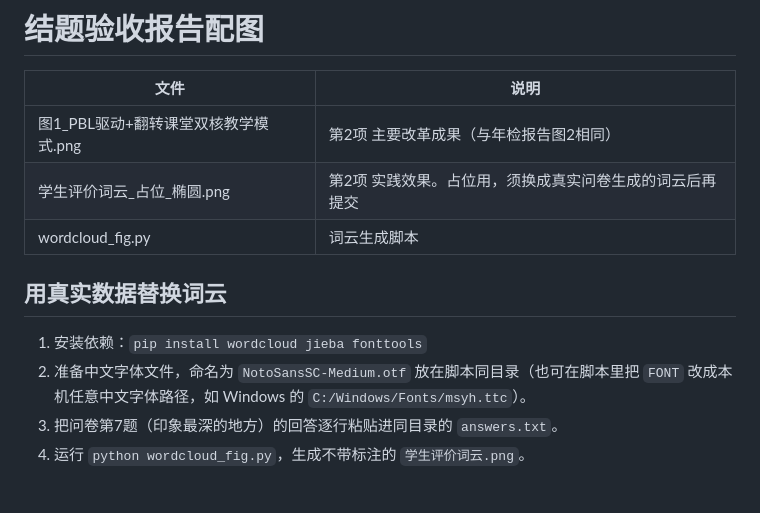
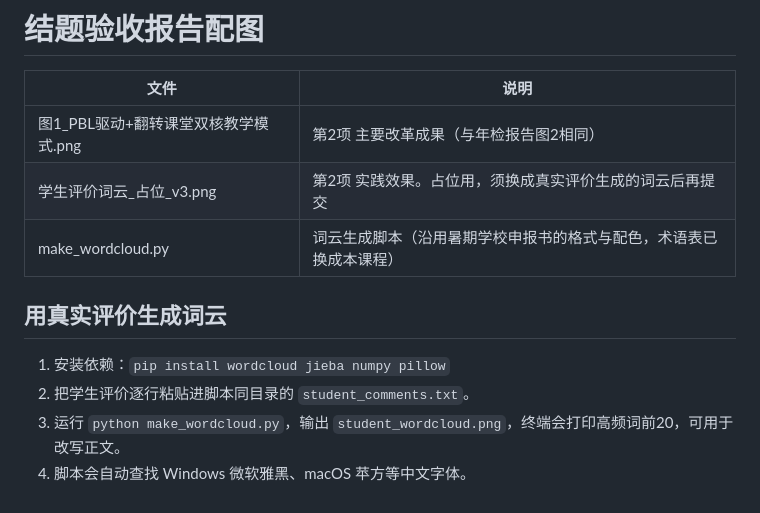
Before and after one commit to MoqiSheng/claude-s-creation, a Markdown page: 结题验收报告配图/README.md, the part around the change. Rendered like a GitHub page.

```diff
--- a/结题验收报告配图/README.md
+++ b/结题验收报告配图/README.md
@@ -3,12 +3,12 @@
 | 文件 | 说明 |
 |---|---|
 | 图1_PBL驱动+翻转课堂双核教学模式.png | 第2项 主要改革成果（与年检报告图2相同） |
-| 学生评价词云_占位_椭圆.png | 第2项 实践效果。占位用，须换成真实问卷生成的词云后再提交 |
-| wordcloud_fig.py | 词云生成脚本 |
+| 学生评价词云_占位_v3.png | 第2项 实践效果。占位用，须换成真实评价生成的词云后再提交 |
+| make_wordcloud.py | 词云生成脚本（沿用暑期学校申报书的格式与配色，术语表已换成本课程） |
 
-## 用真实数据替换词云
+## 用真实评价生成词云
 
-1. 安装依赖：`pip install wordcloud jieba fonttools`
-2. 准备中文字体文件，命名为 `NotoSansSC-Medium.otf` 放在脚本同目录（也可在脚本里把 `FONT` 改成本机任意中文字体路径，如 Windows 的 `C:/Windows/Fonts/msyh.ttc`）。
-3. 把问卷第7题（印象最深的地方）的回答逐行粘贴进同目录的 `answers.txt`。
-4. 运行 `python wordcloud_fig.py`，生成不带标注的 `学生评价词云.png`。
+1. 安装依赖：`pip install wordcloud jieba numpy pillow`
+2. 把学生评价逐行粘贴进脚本同目录的 `student_comments.txt`。
+3. 运行 `python make_wordcloud.py`，输出 `student_wordcloud.png`，终端会打印高频词前20，可用于改写正文。
+4. 脚本会自动查找 Windows 微软雅黑、macOS 苹方等中文字体。
```
Also changed, not shown: 结题验收报告配图/学生评价词云_占位_v3.png (added), 结题验收报告配图/学生评价词云_占位_椭圆.png (deleted), 2 other files.
